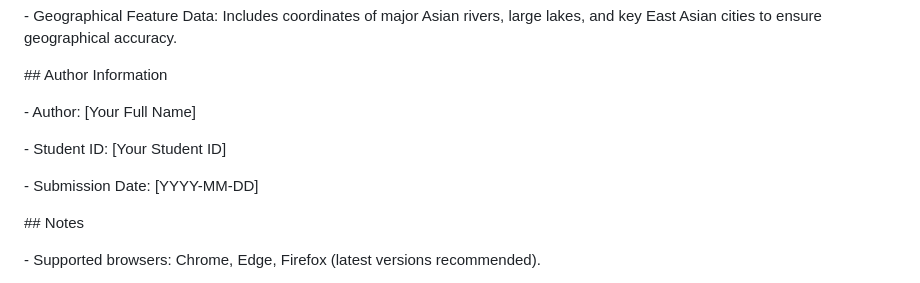
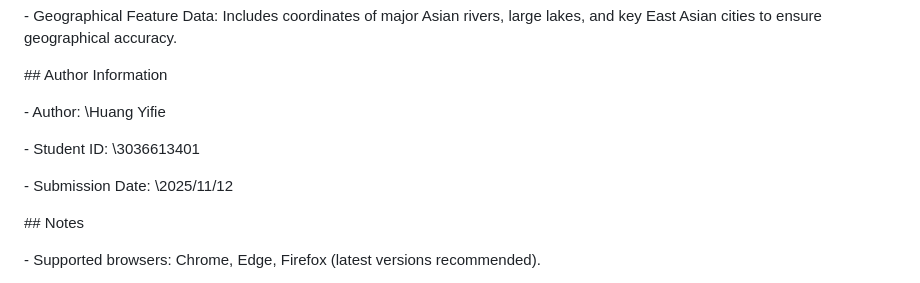
Before and after one commit to NeverFinish/sea-level-rise-simulation, a Markdown page: README.md, the part around the change. GitHub-like rendering.

Commit message:
Upload README file

```diff
--- a/README.md
+++ b/README.md
@@ -78,11 +78,11 @@ If the online link is unavailable, run the project locally with these steps:
 
 \## Author Information
 
-\- Author: \[Your Full Name]
+\- Author: \Huang Yifie
 
-\- Student ID: \[Your Student ID]
+\- Student ID: \3036613401
 
-\- Submission Date: \[YYYY-MM-DD]
+\- Submission Date: \2025/11/12
 
 
 
```
